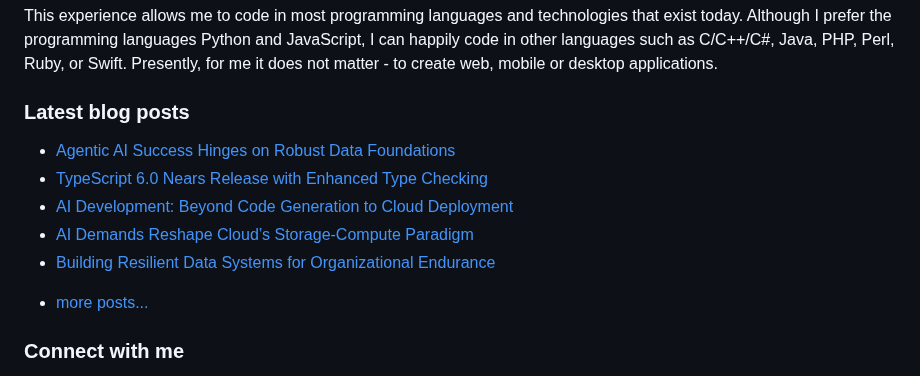
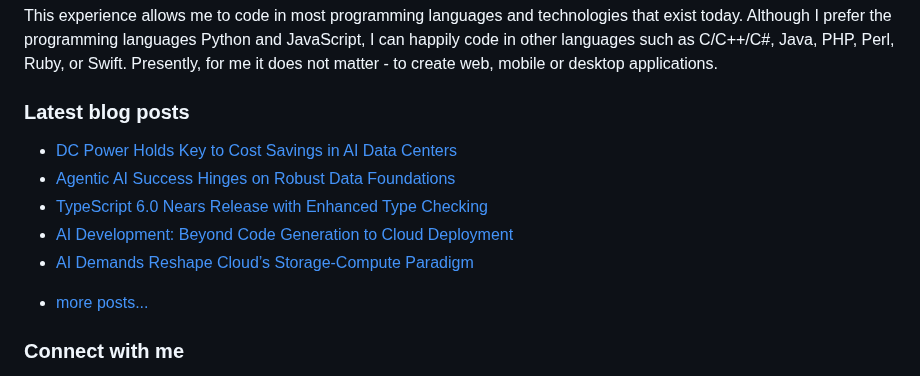
Before and after one commit to vpodk/vpodk, a Markdown page: README.md, the part around the change. Rendered like a GitHub page.

Commit message:
Updated with the latest blog posts

```diff
--- a/README.md
+++ b/README.md
@@ -7,11 +7,11 @@ This experience allows me to code in most programming languages and technologies
 ### Latest blog posts
 
 <!-- BLOG-POST-LIST:START -->
+- [DC Power Holds Key to Cost Savings in AI Data Centers](https://medium.datadriveninvestor.com/dc-power-holds-key-to-cost-savings-in-ai-data-centers-f391aafd68d6?source=rss-22947912adc0------2)
 - [Agentic AI Success Hinges on Robust Data Foundations](https://medium.com/data-science-collective/agentic-ai-success-hinges-on-robust-data-foundations-6dac7b217562?source=rss-22947912adc0------2)
 - [TypeScript 6.0 Nears Release with Enhanced Type Checking](https://javascript.plainenglish.io/typescript-6-0-nears-release-with-enhanced-type-checking-24d1bfff27cd?source=rss-22947912adc0------2)
 - [AI Development: Beyond Code Generation to Cloud Deployment](https://ai.plainenglish.io/ai-development-beyond-code-generation-to-cloud-deployment-62fed28d68d6?source=rss-22947912adc0------2)
 - [AI Demands Reshape Cloud’s Storage-Compute Paradigm](https://medium.com/towards-data-engineering/ai-demands-reshape-clouds-storage-compute-paradigm-f7f9e53d5233?source=rss-22947912adc0------2)
-- [Building Resilient Data Systems for Organizational Endurance](https://medium.com/towards-data-engineering/building-resilient-data-systems-for-organizational-endurance-f2054d9322ed?source=rss-22947912adc0------2)
 <!-- BLOG-POST-LIST:END -->
 - [more posts...](https://medium.com/@vpodk)
 
```
